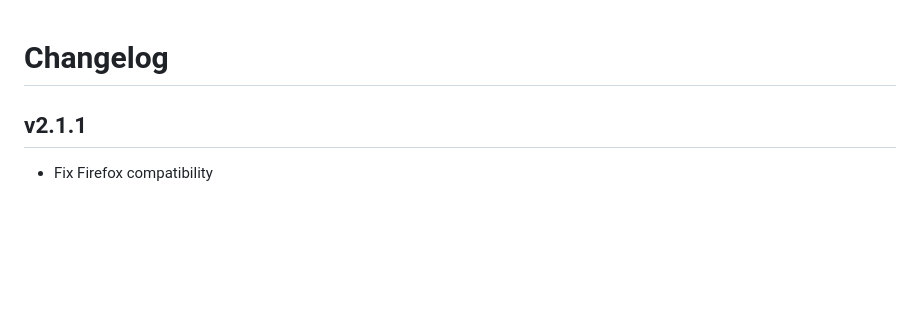
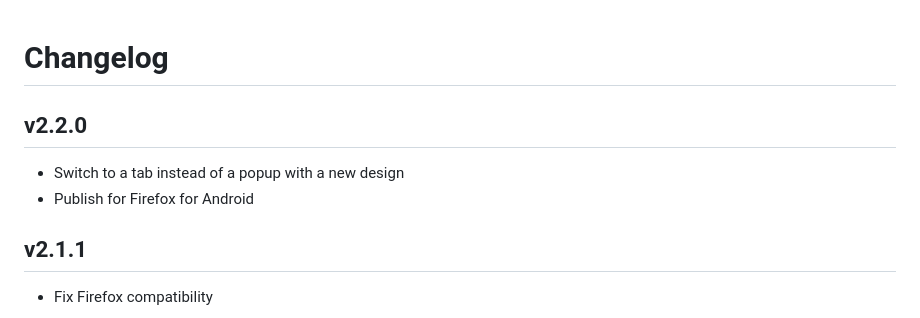
Before and after one commit to Brawl345/CNL-decryptor, a Markdown page: CHANGES.md, the part around the change. GitHub-like rendering; blank space fills up the shorter version.

Commit message:
Switch popup to tab with a new design

```diff
--- a/CHANGES.md
+++ b/CHANGES.md
@@ -1,4 +1,9 @@
 # Changelog
+
+## v2.2.0
+
+- Switch to a tab instead of a popup with a new design
+- Publish for Firefox for Android
 
 ## v2.1.1
 
```
Also changed, not shown: README.md (+2 -2 lines), screenshot.png, 8 other files.
